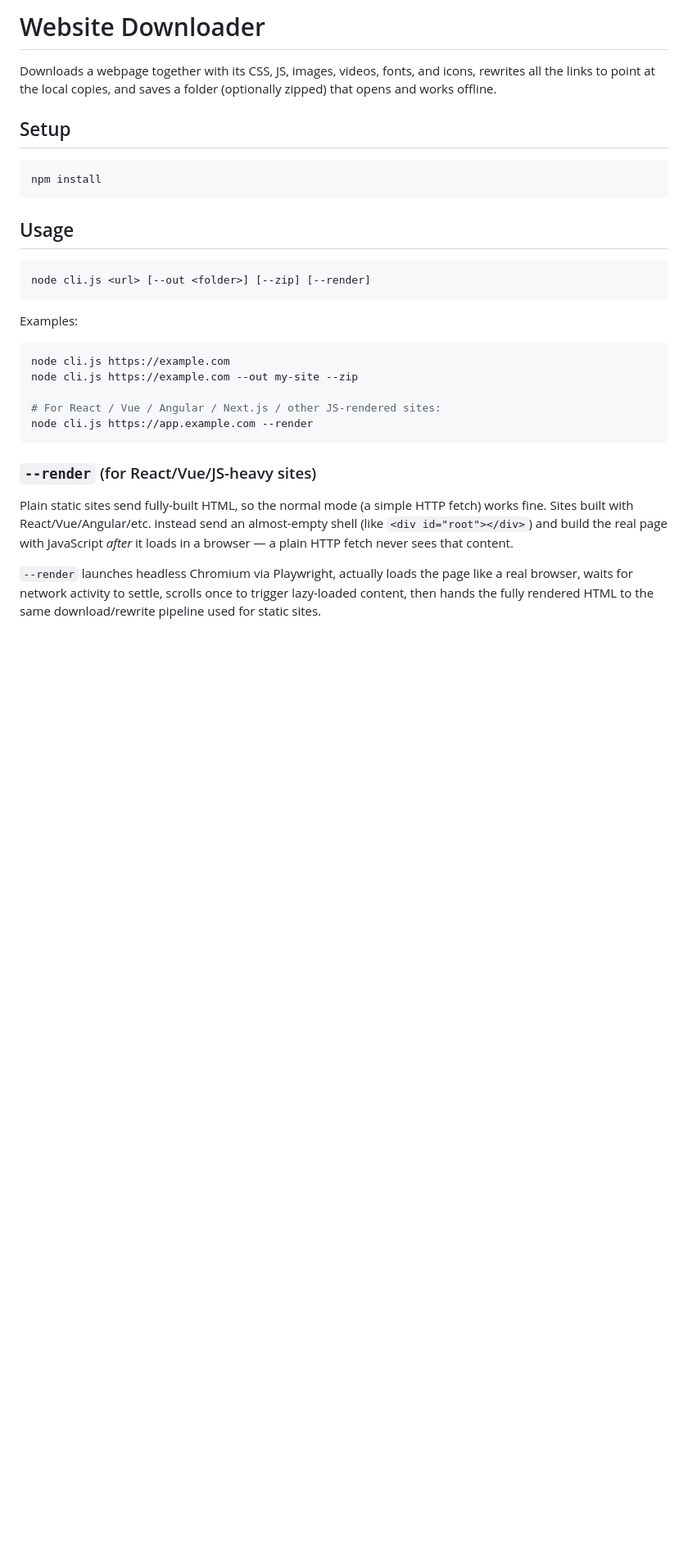
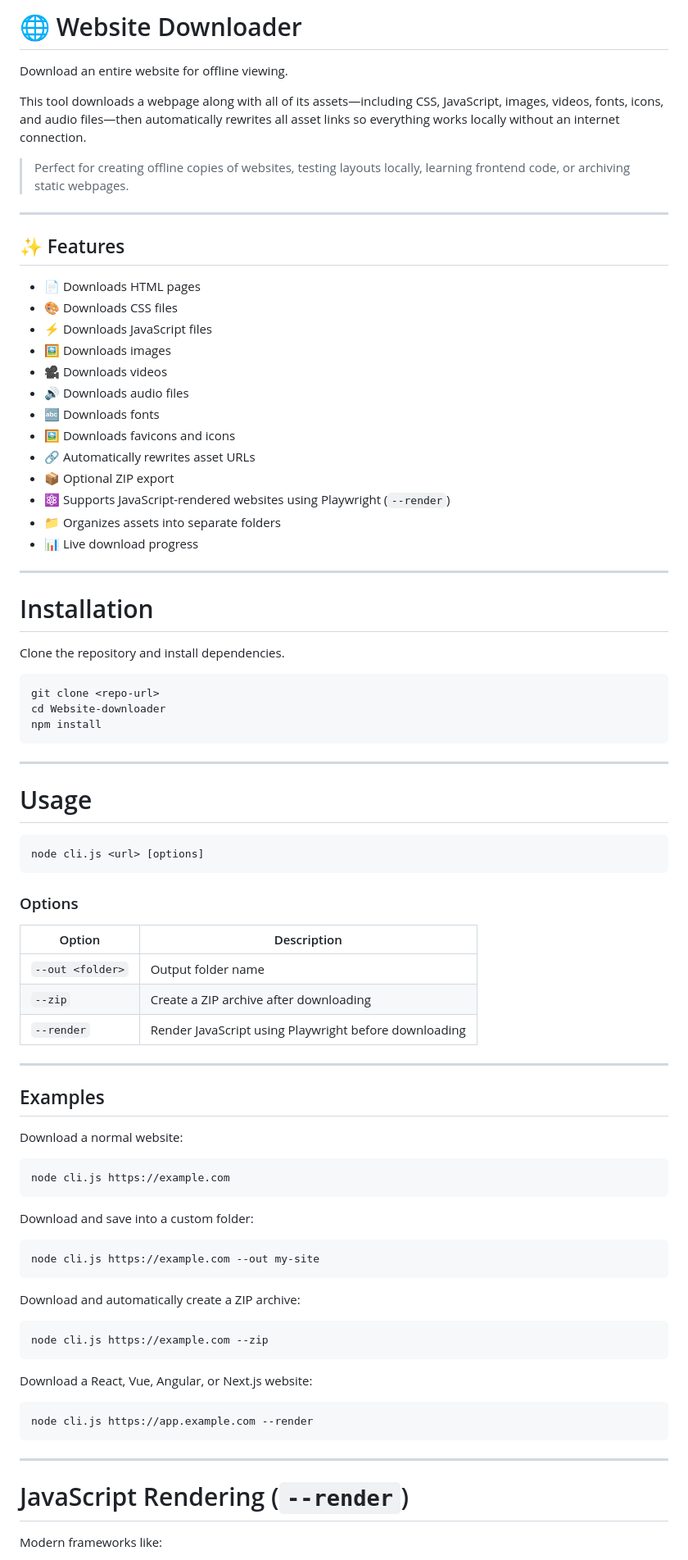
Before and after one commit to naman0549/website-downloader, a Markdown page: README.md, the part around one of its changes. Shown at 82% size. GitHub-like rendering; blank space fills up the shorter version.

Commit message:
Revise README for improved clarity and features
Updated README to enhance clarity and structure, added emojis for visual appeal, and improved usage instructions.

````diff
--- a/README.md
+++ b/README.md
@@ -1,41 +1,88 @@
-# Website Downloader
+# 🌐 Website Downloader
 
-Downloads a webpage together with its CSS, JS, images, videos, fonts, and
-icons, rewrites all the links to point at the local copies, and saves a
-folder (optionally zipped) that opens and works offline.
+Download an entire website for offline viewing.
 
-## Setup
+This tool downloads a webpage along with all of its assets—including CSS, JavaScript, images, videos, fonts, icons, and audio files—then automatically rewrites all asset links so everything works locally without an internet connection.
+
+> Perfect for creating offline copies of websites, testing layouts locally, learning frontend code, or archiving static webpages.
+
+---
+
+## ✨ Features
+
+- 📄 Downloads HTML pages
+- 🎨 Downloads CSS files
+- ⚡ Downloads JavaScript files
+- 🖼 Downloads images
+- 🎥 Downloads videos
+- 🔊 Downloads audio files
+- 🔤 Downloads fonts
+- 🖼 Downloads favicons and icons
+- 🔗 Automatically rewrites asset URLs
+- 📦 Optional ZIP export
+- ⚛ Supports JavaScript-rendered websites using Playwright (`--render`)
+- 📁 Organizes assets into separate folders
+- 📊 Live download progress
+
+---
+
+# Installation
+
+Clone the repository and install dependencies.
 
 ```bash
+git clone <repo-url>
+cd Website-downloader
 npm install
 ```
 
-## Usage
+---
+
+# Usage
 
 ```bash
-node cli.js <url> [--out <folder>] [--zip] [--render]
+node cli.js <url> [options]
 ```
 
-Examples:
+### Options
+
+| Option | Description |
+|---------|-------------|
+| `--out <folder>` | Output folder name |
+| `--zip` | Create a ZIP archive after downloading |
+| `--render` | Render JavaScript using Playwright before downloading |
+
+---
+
+## Examples
+
+Download a normal website:
 
 ```bash
 node cli.js https://example.com
-node cli.js https://example.com --out my-site --zip
+```
 
-# For React / Vue / Angular / Next.js / other JS-rendered sites:
+Download and save into a custom folder:
+
+```bash
+node cli.js https://example.com --out my-site
+```
+
+Download and automatically create a ZIP archive:
+
+```bash
+node cli.js https://example.com --zip
+```
+
+Download a React, Vue, Angular, or Next.js website:
+
+```bash
 node cli.js https://app.example.com --render
 ```
 
-### `--render` (for React/Vue/JS-heavy sites)
+---
 
-Plain static sites send fully-built HTML, so the normal mode (a simple HTTP
-fetch) works fine. Sites built with React/Vue/Angular/etc. instead send an
-almost-empty shell (like `<div id="root"></div>`) and build the real page
-with JavaScript *after* it loads in a browser — a plain HTTP fetch never
-sees that content.
+# JavaScript Rendering (`--render`)
 
-`--render` launches headless Chromium via Playwright, actually loads the
-page like a real browser, waits for network activity to settle, scrolls
-once to trigger lazy-loaded content, then hands the fully rendered HTML to
-the same download/rewrite pipeline used for static sites.
+Modern frameworks like:
 
````
Also changed, not shown: other parts of README.md (+198 -47 lines).
